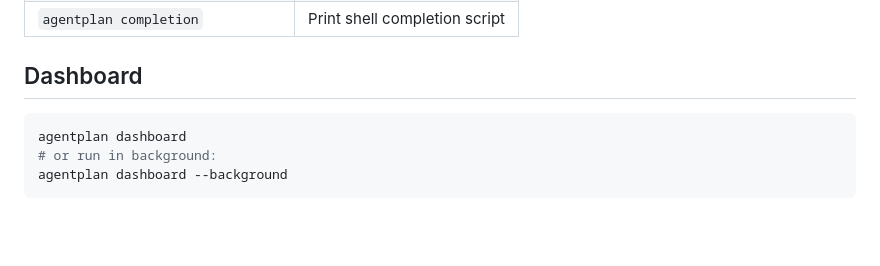
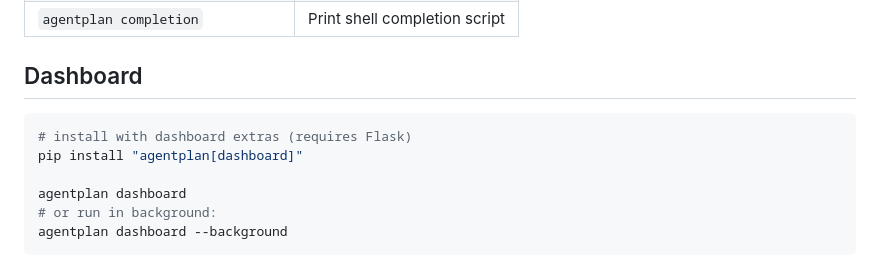
Before and after one commit to fraction12/agentplan, a Markdown page: README.md, the part around the change. GitHub-like rendering; blank space fills up the shorter version.

Commit message:
docs: add dashboard extra install step to README

````diff
--- a/README.md
+++ b/README.md
@@ -166,6 +166,9 @@ After setup, restart the AI tool.
 ## Dashboard
 
 ```bash
+# install with dashboard extras (requires Flask)
+pip install "agentplan[dashboard]"
+
 agentplan dashboard
 # or run in background:
 agentplan dashboard --background
````
